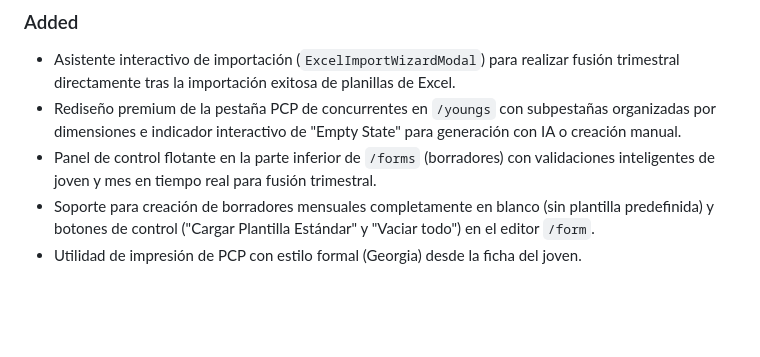
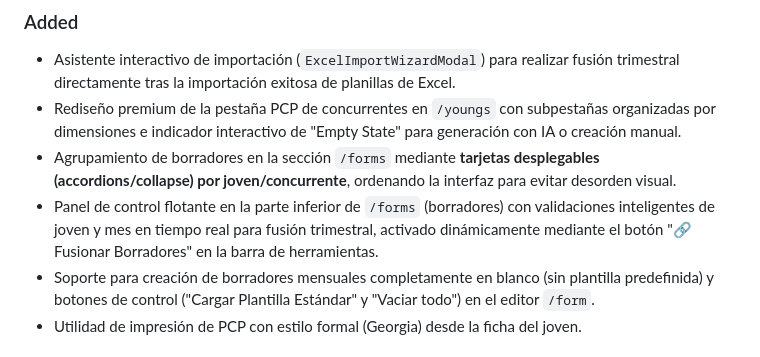
Before and after one commit to agrowd/informes-andar, a Markdown page: .synapse/changelog.md, the part around the change. Drawn GitHub-style; blank space fills up the shorter version.

Commit message:
docs: update changelog and workcycle with grouped accordion feature

```diff
--- a/.synapse/changelog.md
+++ b/.synapse/changelog.md
@@ -4,7 +4,8 @@
 ### Added
 - Asistente interactivo de importación (`ExcelImportWizardModal`) para realizar fusión trimestral directamente tras la importación exitosa de planillas de Excel.
 - Rediseño premium de la pestaña PCP de concurrentes en `/youngs` con subpestañas organizadas por dimensiones e indicador interactivo de "Empty State" para generación con IA o creación manual.
-- Panel de control flotante en la parte inferior de `/forms` (borradores) con validaciones inteligentes de joven y mes en tiempo real para fusión trimestral.
+- Agrupamiento de borradores en la sección `/forms` mediante **tarjetas desplegables (accordions/collapse) por joven/concurrente**, ordenando la interfaz para evitar desorden visual.
+- Panel de control flotante en la parte inferior de `/forms` (borradores) con validaciones inteligentes de joven y mes en tiempo real para fusión trimestral, activado dinámicamente mediante el botón "🔗 Fusionar Borradores" en la barra de herramientas.
 - Soporte para creación de borradores mensuales completamente en blanco (sin plantilla predefinida) y botones de control ("Cargar Plantilla Estándar" y "Vaciar todo") en el editor `/form`.
 - Utilidad de impresión de PCP con estilo formal (Georgia) desde la ficha del joven.
 
```
Also changed, not shown: .synapse/workcycle.md (+2 -1 lines).
